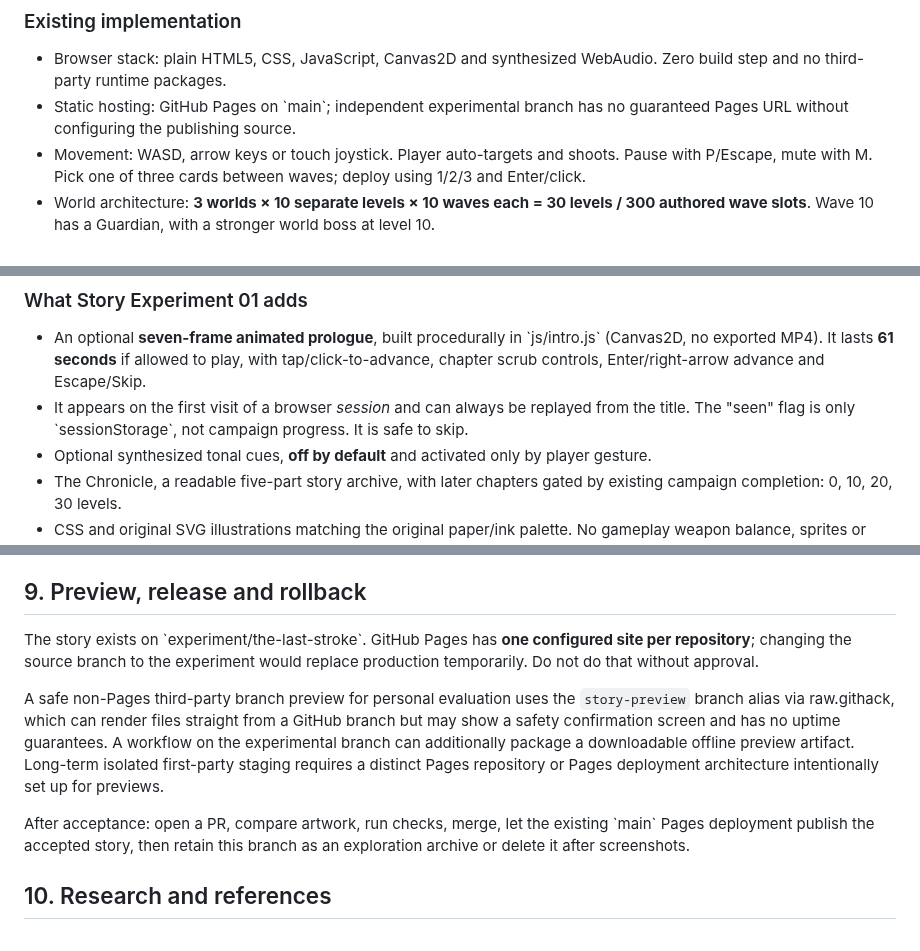
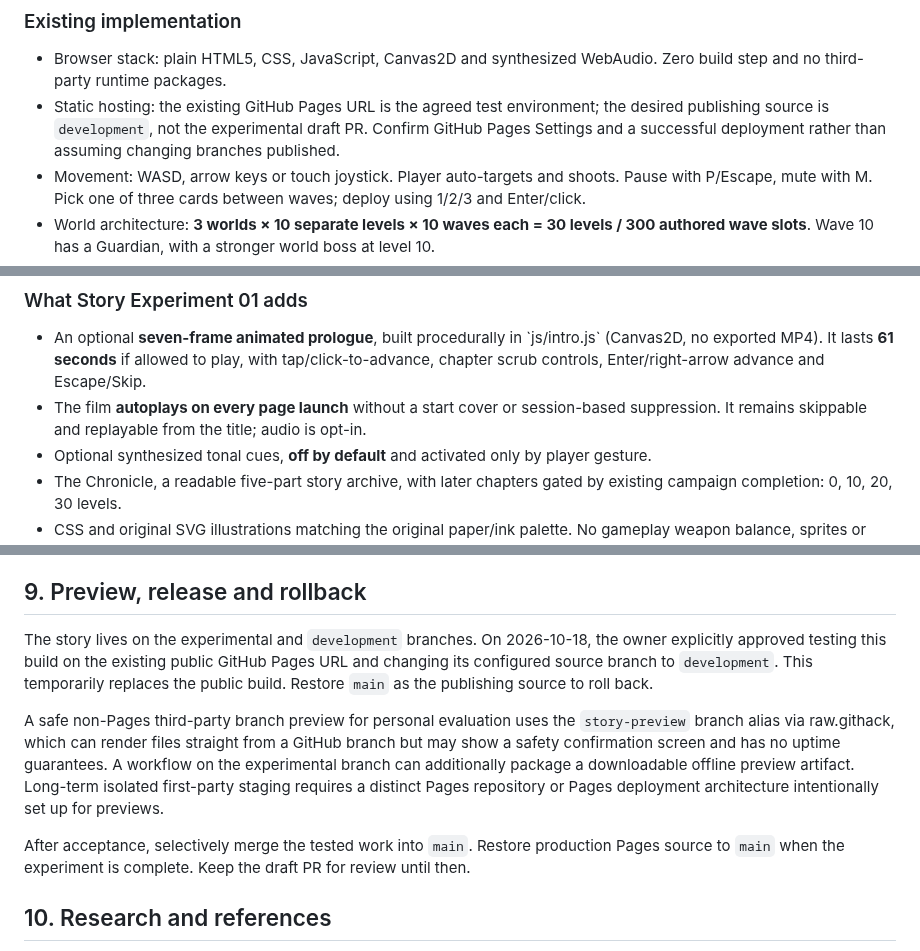
Before and after one commit to itsnotalwin/ONE_MORE, a Markdown page: docs/GAME_BIBLE.md, 3 parts joined by grey strips. GitHub-like rendering.

Commit message:
Record owner-approved live development testing and always-autoplaying prologue

```diff
--- a/docs/GAME_BIBLE.md
+++ b/docs/GAME_BIBLE.md
@@ -20,7 +20,7 @@
 ### Existing implementation
 
 - Browser stack: plain HTML5, CSS, JavaScript, Canvas2D and synthesized WebAudio. Zero build step and no third-party runtime packages.
-- Static hosting: GitHub Pages on \`main\`; independent experimental branch has no guaranteed Pages URL without configuring the publishing source.
+- Static hosting: the existing GitHub Pages URL is the agreed test environment; the desired publishing source is `development`, not the experimental draft PR. Confirm GitHub Pages Settings and a successful deployment rather than assuming changing branches published.
 - Movement: WASD, arrow keys or touch joystick. Player auto-targets and shoots. Pause with P/Escape, mute with M. Pick one of three cards between waves; deploy using 1/2/3 and Enter/click.
 - World architecture: **3 worlds × 10 separate levels × 10 waves each = 30 levels / 300 authored wave slots**. Wave 10 has a Guardian, with a stronger world boss at level 10.
 - Waves 1–9 end with a three-upgrade choice. There is **no XP-based leveling yet**: do not advertise XP pickups as existing.
@@ -31,7 +31,7 @@
 ### What Story Experiment 01 adds
 
 - An optional **seven-frame animated prologue**, built procedurally in \`js/intro.js\` (Canvas2D, no exported MP4). It lasts **61 seconds** if allowed to play, with tap/click-to-advance, chapter scrub controls, Enter/right-arrow advance and Escape/Skip.
-- It appears on the first visit of a browser *session* and can always be replayed from the title. The "seen" flag is only \`sessionStorage\`, not campaign progress. It is safe to skip.
+- The film **autoplays on every page launch** without a start cover or session-based suppression. It remains skippable and replayable from the title; audio is opt-in.
 - Optional synthesized tonal cues, **off by default** and activated only by player gesture.
 - The Chronicle, a readable five-part story archive, with later chapters gated by existing campaign completion: 0, 10, 20, 30 levels.
 - CSS and original SVG illustrations matching the original paper/ink palette. No gameplay weapon balance, sprites or enemy behavior changed in the experiment.
@@ -276,11 +276,11 @@ A source-controlled checklist, not a claim of a live GitHub Projects integration
 
 ## 9. Preview, release and rollback
 
-The story exists on \`experiment/the-last-stroke\`. GitHub Pages has **one configured site per repository**; changing the source branch to the experiment would replace production temporarily. Do not do that without approval.
+The story lives on the experimental and `development` branches. On 2026-10-18, the owner explicitly approved testing this build on the existing public GitHub Pages URL and changing its configured source branch to `development`. This temporarily replaces the public build. Restore `main` as the publishing source to roll back.
 
 A safe non-Pages third-party branch preview for personal evaluation uses the `story-preview` branch alias via raw.githack, which can render files straight from a GitHub branch but may show a safety confirmation screen and has no uptime guarantees. A workflow on the experimental branch can additionally package a downloadable offline preview artifact. Long-term isolated first-party staging requires a distinct Pages repository or Pages deployment architecture intentionally set up for previews.
 
-After acceptance: open a PR, compare artwork, run checks, merge, let the existing \`main\` Pages deployment publish the accepted story, then retain this branch as an exploration archive or delete it after screenshots.
+After acceptance, selectively merge the tested work into `main`. Restore production Pages source to `main` when the experiment is complete. Keep the draft PR for review until then.
 
 ## 10. Research and references
 
```
